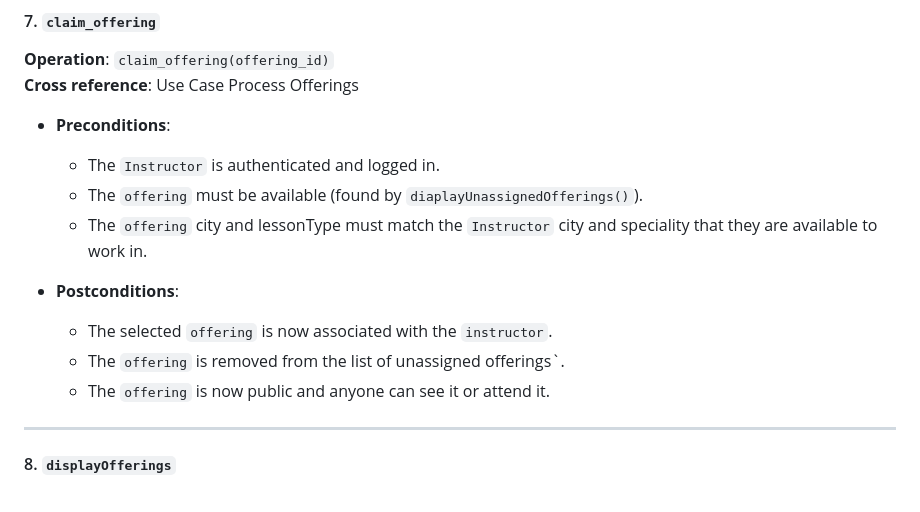
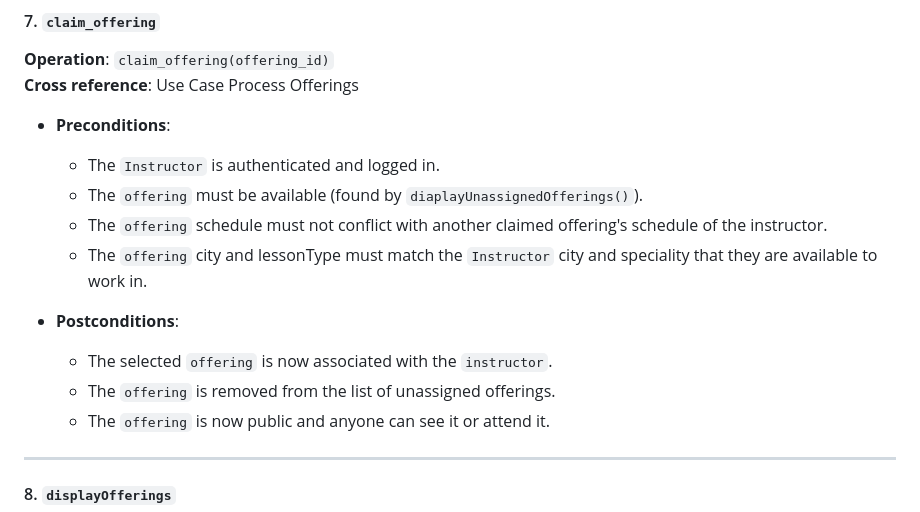
Before and after one commit to antoinemansour7/SOEN342, a Markdown page: README.md, the part around the change. GitHub-like rendering.

```diff
--- a/README.md
+++ b/README.md
@@ -141,11 +141,12 @@ System Sequence Diagram of Clients:
 - **Preconditions**:
   - The `Instructor` is authenticated and logged in.
   - The `offering` must be available (found by `diaplayUnassignedOfferings()`).
+  - The `offering` schedule must not conflict with another claimed offering's schedule of the instructor.
   - The `offering` city and lessonType must match the `Instructor` city and speciality that they are available to work in.
 
 - **Postconditions**:
   - The selected `offering` is now associated with the `instructor`.
-  - The `offering` is removed from the list of unassigned offerings`.
+  - The `offering` is removed from the list of unassigned offerings.
   - The `offering` is now public and anyone can see it or attend it.
 
 ---
```
